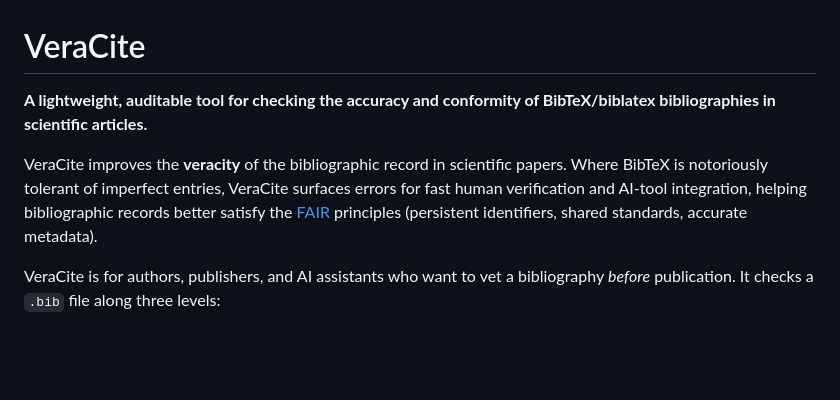
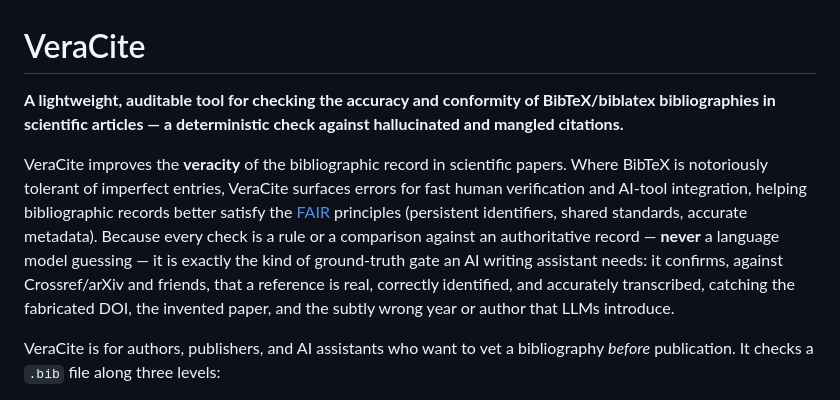
Before and after one commit to Shannon-Whitlock/VeraCite, a Markdown page: README.md, the part around one of its changes. GitHub-like rendering; blank space fills up the shorter version.

```diff
--- a/README.md
+++ b/README.md
@@ -1,14 +1,20 @@
 # VeraCite
 
 **A lightweight, auditable tool for checking the accuracy and conformity of
-BibTeX/biblatex bibliographies in scientific articles.**
+BibTeX/biblatex bibliographies in scientific articles — a deterministic check
+against hallucinated and mangled citations.**
 
 VeraCite improves the **veracity** of the bibliographic record in scientific
 papers. Where BibTeX is notoriously tolerant of imperfect entries, VeraCite
 surfaces errors for fast human verification and AI-tool integration, helping
 bibliographic records better satisfy the
 [FAIR](https://www.go-fair.org/fair-principles/) principles (persistent
-identifiers, shared standards, accurate metadata).
+identifiers, shared standards, accurate metadata). Because every check is a rule
+or a comparison against an authoritative record — **never** a language model
+guessing — it is exactly the kind of ground-truth gate an AI writing assistant
+needs: it confirms, against Crossref/arXiv and friends, that a reference is real,
+correctly identified, and accurately transcribed, catching the fabricated DOI,
+the invented paper, and the subtly wrong year or author that LLMs introduce.
 
 VeraCite is for authors, publishers, and AI assistants who want to vet a
 bibliography *before* publication. It checks a `.bib` file along three levels:
```
Also changed, not shown: other parts of README.md (+47 -3 lines).
